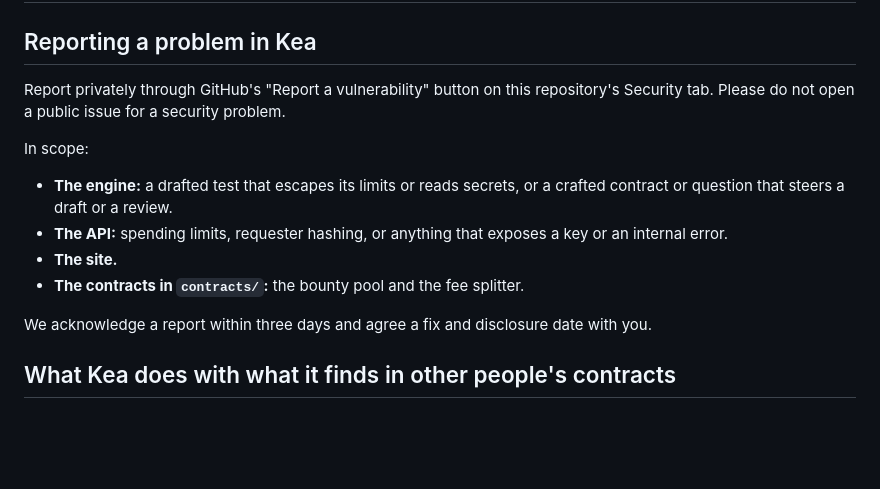
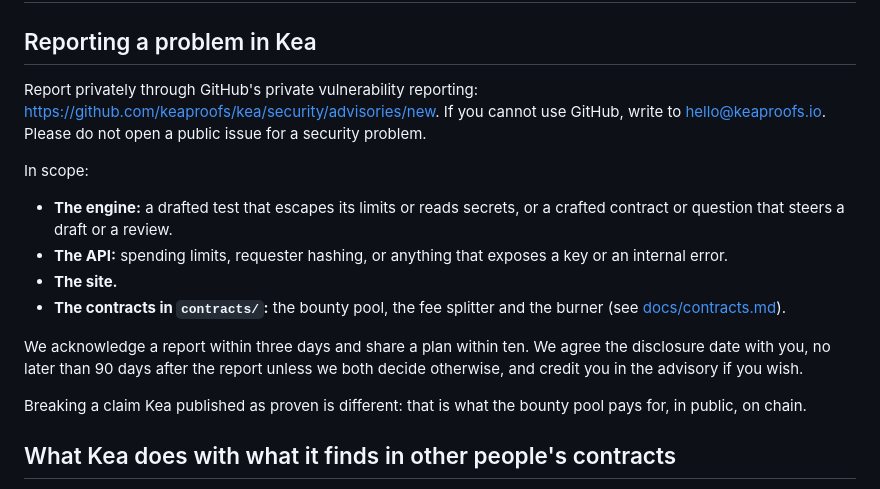
Before and after one commit to keaproofs/kea, a Markdown page: SECURITY.md, the part around the change. Drawn GitHub-style; blank space fills up the shorter version.

```diff
--- a/SECURITY.md
+++ b/SECURITY.md
@@ -2,17 +2,22 @@
 
 ## Reporting a problem in Kea
 
-Report privately through GitHub's "Report a vulnerability" button on this repository's Security tab. Please do not
-open a public issue for a security problem.
+Report privately through GitHub's private vulnerability reporting:
+https://github.com/keaproofs/kea/security/advisories/new. If you cannot use GitHub, write to hello@keaproofs.io.
+Please do not open a public issue for a security problem.
 
 In scope:
 - **The engine:** a drafted test that escapes its limits or reads secrets, or a crafted contract or question that
   steers a draft or a review.
 - **The API:** spending limits, requester hashing, or anything that exposes a key or an internal error.
 - **The site.**
-- **The contracts in `contracts/`:** the bounty pool and the fee splitter.
+- **The contracts in `contracts/`:** the bounty pool, the fee splitter and the burner (see
+  [docs/contracts.md](docs/contracts.md)).
 
-We acknowledge a report within three days and agree a fix and disclosure date with you.
+We acknowledge a report within three days and share a plan within ten. We agree the disclosure date with you, no
+later than 90 days after the report unless we both decide otherwise, and credit you in the advisory if you wish.
+
+Breaking a claim Kea published as proven is different: that is what the bounty pool pays for, in public, on chain.
 
 ## What Kea does with what it finds in other people's contracts
 
```
Also changed, not shown: README.md (+3 -0 lines), docs/api.md (added, +128 -0 lines), docs/contracts.md (added, +101 -0 lines), docs/assets/header.png (added), 11 other files.
